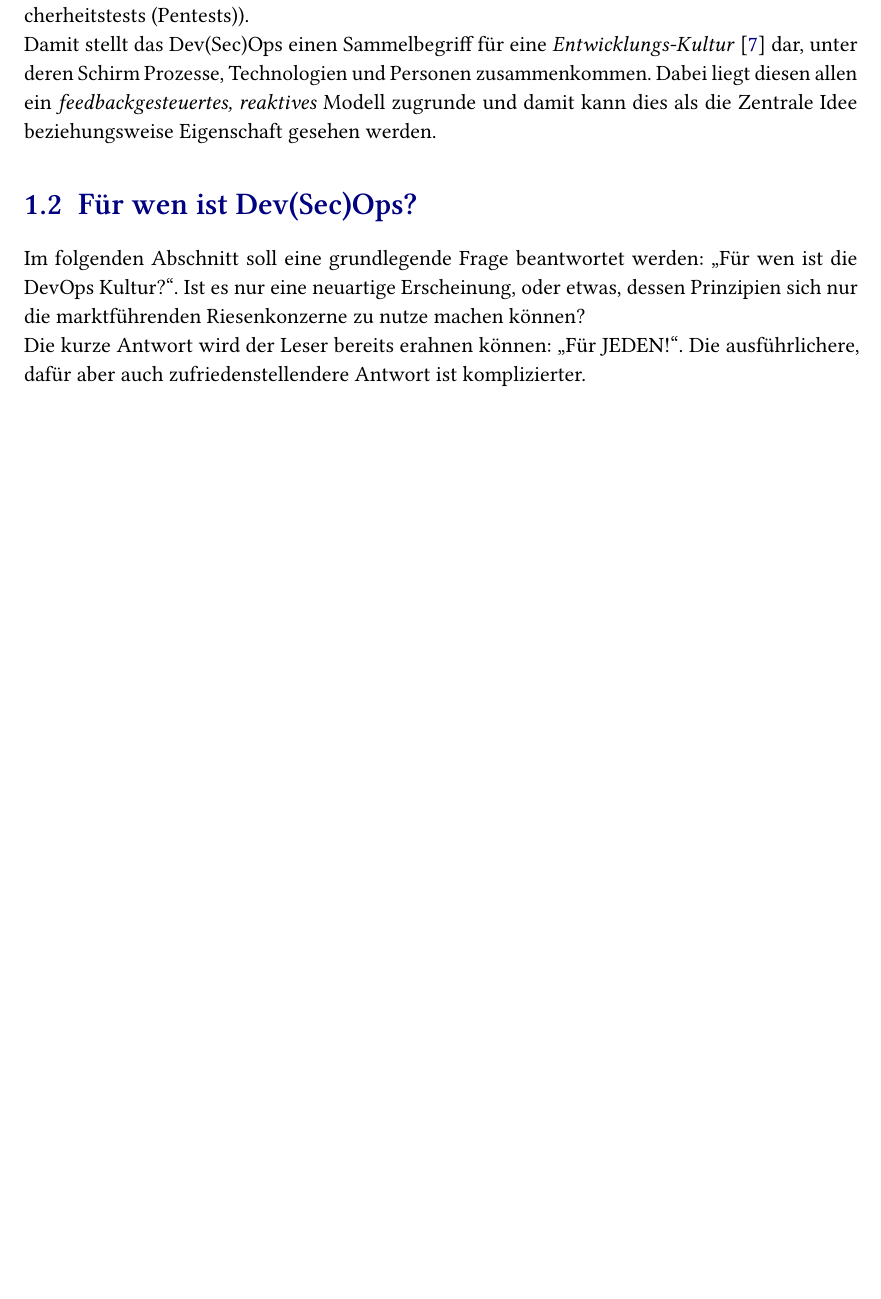
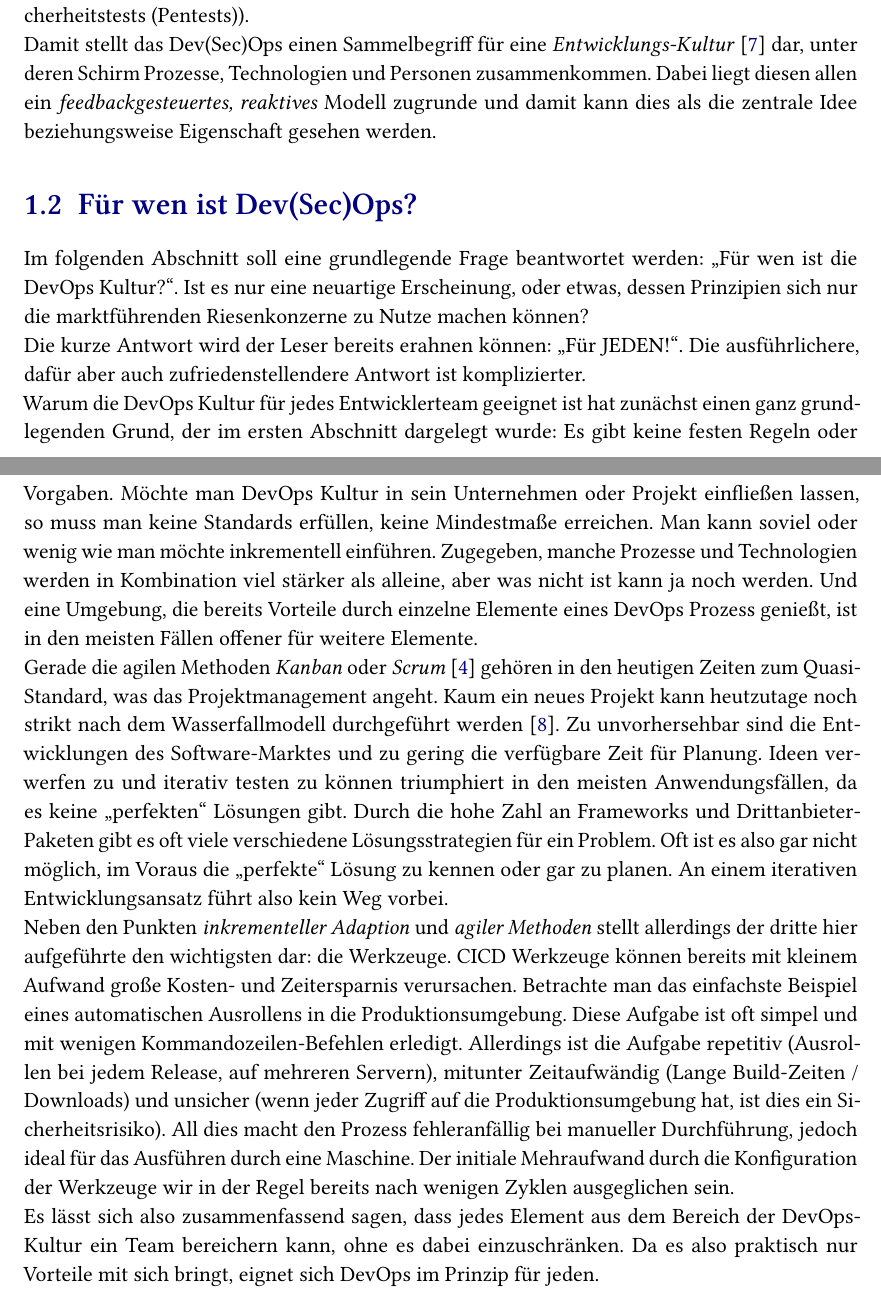
Before and after one commit to jonas-kell/seminar-dev-ops-2021, a LaTeX document (seminar-paper/Seminararbeit_Kell_Dev(Sec)Ops.tex, which reads seminar-paper/chapters/discussion.tex): part of page 4 of 15 before the commit and two parts of pages 4 and 5 of 16 after it, the two joined at a grey line, cut so that both start at the same text, the shorter picture padded with empty space. Compiled offline with pdfLaTeX.

Commit message:
second part discussion done

```diff
--- a/seminar-paper/chapters/discussion.tex
+++ b/seminar-paper/chapters/discussion.tex
@@ -20,11 +20,31 @@ Bleibt noch der dritte Teil der Definition, die \emph{Security}. Dabei ist die I
 
 Letzter Begriff, der im Zusammenhang mit Dev(Sec)Ops einhergeht, ist der des \emph{CI/CD/CT}. Diese Reihe von Abkürzungen steht für \emph{Continuous Integration/Continuous Delivery/Continuous Testing} \cite{kinsbrunerHowMakeCI2018}. Damit bilden diese drei Komponenten die Teile der sogenannten \emph{Pipeline}, eine automatisiert ausführbare Sammlung von Werkzeugen und Skripten um den Code des Projektes bei Änderungen zu \emph{integrieren} (z.B. durch automatisierte Versionskontrolle, Buildprozesse und Coding-Style Überprüfungen), in die Staging- oder Produktionsumgebung \emph{auszurollen} (z.B. durch automatisches/inkrementelles Patchen auf dem Produktionsserver, kompilieren für verschiedene Betriebssysteme und Monitoring aktiver Applikationen) und in jedem Schritt des Prozesses möglichst kontinuierlich zu \emph{testen} (z.B. durch Unittests, Komponententests oder Sicherheitstests (Pentests)).
 
-Damit stellt das Dev(Sec)Ops einen Sammelbegriff für eine \emph{Entwicklungs-Kultur} \cite{kolblSoftwareentwicklungMitDev2021} dar, unter deren Schirm Prozesse, Technologien und Personen zusammenkommen. Dabei liegt diesen allen ein \emph{feedbackgesteuertes, reaktives} Modell zugrunde und damit kann dies als die Zentrale Idee beziehungsweise Eigenschaft gesehen werden.
+Damit stellt das Dev(Sec)Ops einen Sammelbegriff für eine \emph{Entwicklungs-Kultur} \cite{kolblSoftwareentwicklungMitDev2021} dar, unter deren Schirm Prozesse, Technologien und Personen zusammenkommen. Dabei liegt diesen allen ein \emph{feedbackgesteuertes, reaktives} Modell zugrunde und damit kann dies als die zentrale Idee beziehungsweise Eigenschaft gesehen werden.
 
 \section{Für wen ist Dev(Sec)Ops?}
 
 Im folgenden Abschnitt soll eine grundlegende Frage beantwortet werden: \glqq Für wen ist die DevOps Kultur?\grqq{}.
-Ist es nur eine neuartige Erscheinung, oder etwas, dessen Prinzipien sich nur die marktführenden Riesenkonzerne zu nutze machen können?
+Ist es nur eine neuartige Erscheinung, oder etwas, dessen Prinzipien sich nur die marktführenden Riesenkonzerne zu Nutze machen können?
 
 Die kurze Antwort wird der Leser bereits erahnen können: \glqq Für JEDEN!\grqq{}. Die ausführlichere, dafür aber auch zufriedenstellendere Antwort ist komplizierter.
+
+Warum die DevOps Kultur für jedes Entwicklerteam geeignet ist hat zunächst einen ganz grundlegenden Grund, der im ersten Abschnitt dargelegt wurde: Es gibt keine festen Regeln oder Vorgaben. Möchte man DevOps Kultur in sein Unternehmen oder Projekt einfließen lassen, so muss man keine Standards erfüllen, keine Mindestmaße erreichen.
+Man kann soviel oder wenig wie man möchte inkrementell einführen.
+Zugegeben, manche Prozesse und Technologien werden in Kombination viel stärker als alleine, aber was nicht ist kann ja noch werden.
+Und eine Umgebung, die bereits Vorteile durch einzelne Elemente eines DevOps Prozess genießt, ist in den meisten Fällen offener für weitere Elemente.
+
+Gerade die agilen Methoden \emph{Kanban} oder \emph{Scrum} \cite{froemlingAgileMethodenWas2021} gehören in den heutigen Zeiten zum Quasi-Standard, was das Projektmanagement angeht. Kaum ein neues Projekt kann heutzutage noch strikt nach dem Wasserfallmodell durchgeführt werden \cite{tutorialspointSDLCWaterfallModel}. Zu unvorhersehbar sind die Entwicklungen des Software-Marktes und zu gering die verfügbare Zeit für Planung.
+Ideen verwerfen zu und iterativ testen zu können triumphiert in den meisten Anwendungsfällen, da es keine \glqq perfekten\grqq{} Lösungen gibt.
+Durch die hohe Zahl an Frameworks und Drittanbieter-Paketen gibt es oft viele verschiedene Lösungsstrategien für ein Problem.
+Oft ist es also gar nicht möglich, im Voraus die \glqq perfekte\grqq{} Lösung zu kennen oder gar zu planen. An einem iterativen Entwicklungsansatz führt also kein Weg vorbei.
+
+Neben den Punkten \emph{inkrementeller Adaption} und \emph{agiler Methoden} stellt allerdings der dritte hier aufgeführte den wichtigsten dar: die Werkzeuge.
+CICD Werkzeuge können bereits mit kleinem Aufwand große Kosten- und Zeitersparnis verursachen.
+Betrachte man das einfachste Beispiel eines automatischen Ausrollens in die Produktionsumgebung.
+Diese Aufgabe ist oft simpel und mit wenigen Kommandozeilen-Befehlen erledigt. Allerdings ist die Aufgabe repetitiv (Ausrollen bei jedem Release, auf mehreren Servern), mitunter Zeitaufwändig (Lange Build-Zeiten / Downloads) und unsicher (wenn jeder Zugriff auf die Produktionsumgebung hat, ist dies ein Sicherheitsrisiko).
+All dies macht den Prozess fehleranfällig bei manueller Durchführung, jedoch ideal für das Ausführen durch eine Maschine.
+Der initiale Mehraufwand durch die Konfiguration der Werkzeuge wir in der Regel bereits nach wenigen Zyklen ausgeglichen sein.
+
+Es lässt sich also zusammenfassend sagen, dass jedes Element aus dem Bereich der DevOps-Kultur ein Team bereichern kann, ohne es dabei einzuschränken.
+Da es also praktisch nur Vorteile mit sich bringt, eignet sich DevOps im Prinzip für jeden.
```
Also changed, not shown: seminar-paper/Literatur.bib (+8 -0 lines), seminar-paper/Seminararbeit_Kell_Dev(Sec)Ops.pdf, seminar-paper/chapters/discussion.tex (4 more changed lines).
